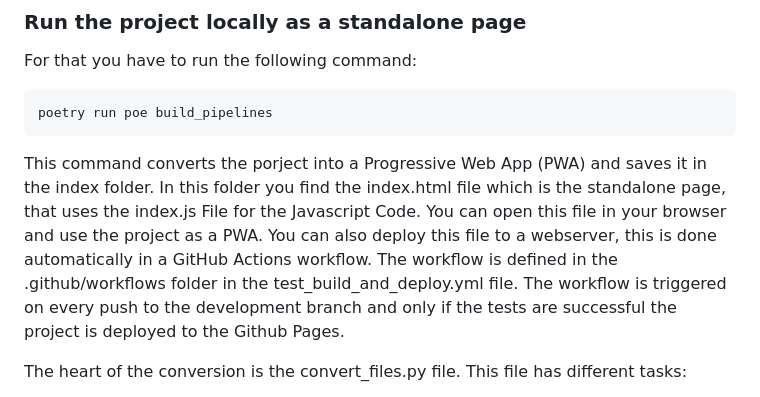
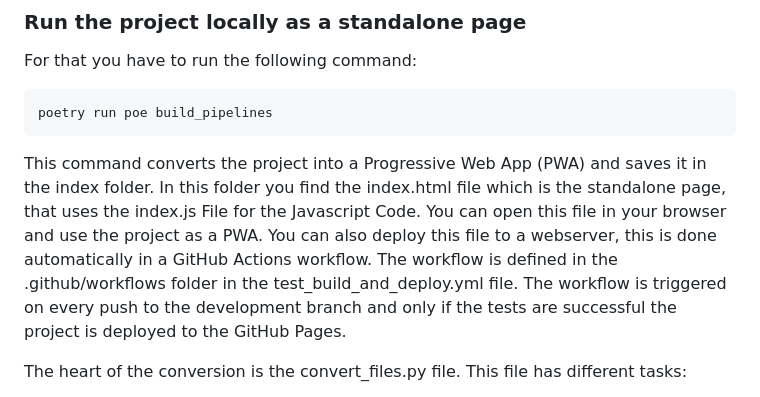
Before and after one commit to mad-lab-fau/biopsykit-dashboard, a Markdown page: Writerside/topics/How-to-contribute.md, the part around the change printed below. GitHub-like rendering.

````diff
--- a/Writerside/topics/How-to-contribute.md
+++ b/Writerside/topics/How-to-contribute.md
@@ -370,12 +370,12 @@ For that you have to run the following command:
 poetry run poe build_pipelines
 ```
 
-This command converts the porject into a Progressive Web App (PWA) and saves it in the index folder. In this folder you
+This command converts the project into a Progressive Web App (PWA) and saves it in the index folder. In this folder you
 find the index.html file which is the standalone page, that uses the index.js File for the Javascript Code.
 You can open this file in your browser and use the project as a PWA. You can also deploy this file to a webserver, this
 is done automatically in a GitHub Actions workflow. The workflow is defined in the .github/workflows folder in the
 test_build_and_deploy.yml file. The workflow is triggered on every push to the development branch and only if the tests
-are successful the project is deployed to the Github Pages.
+are successful the project is deployed to the GitHub Pages.
 
 The heart of the conversion is the convert_files.py file. This file has different tasks:
 
````
Also changed, not shown: other parts of Writerside/topics/How-to-contribute.md (+54 -0 lines).
